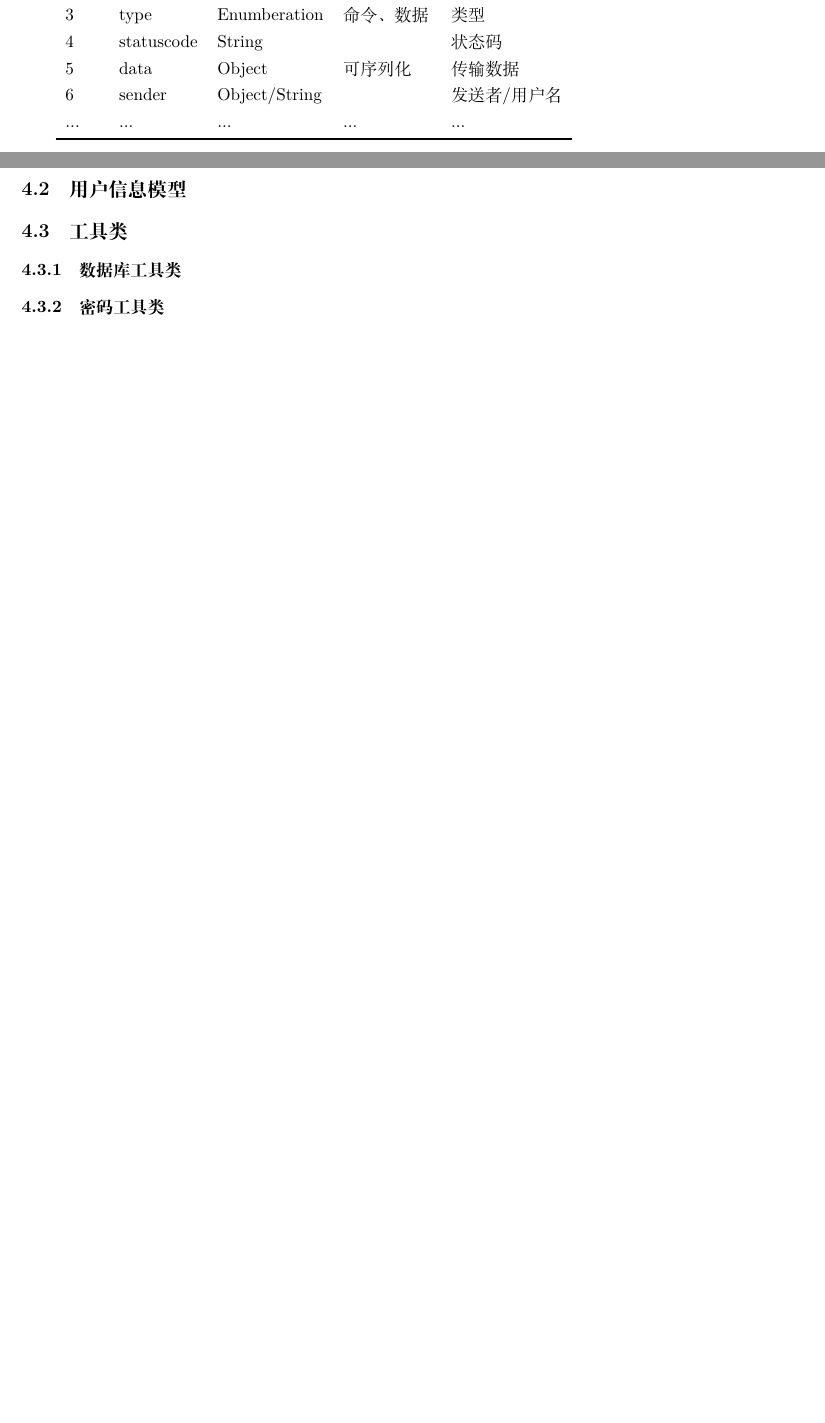
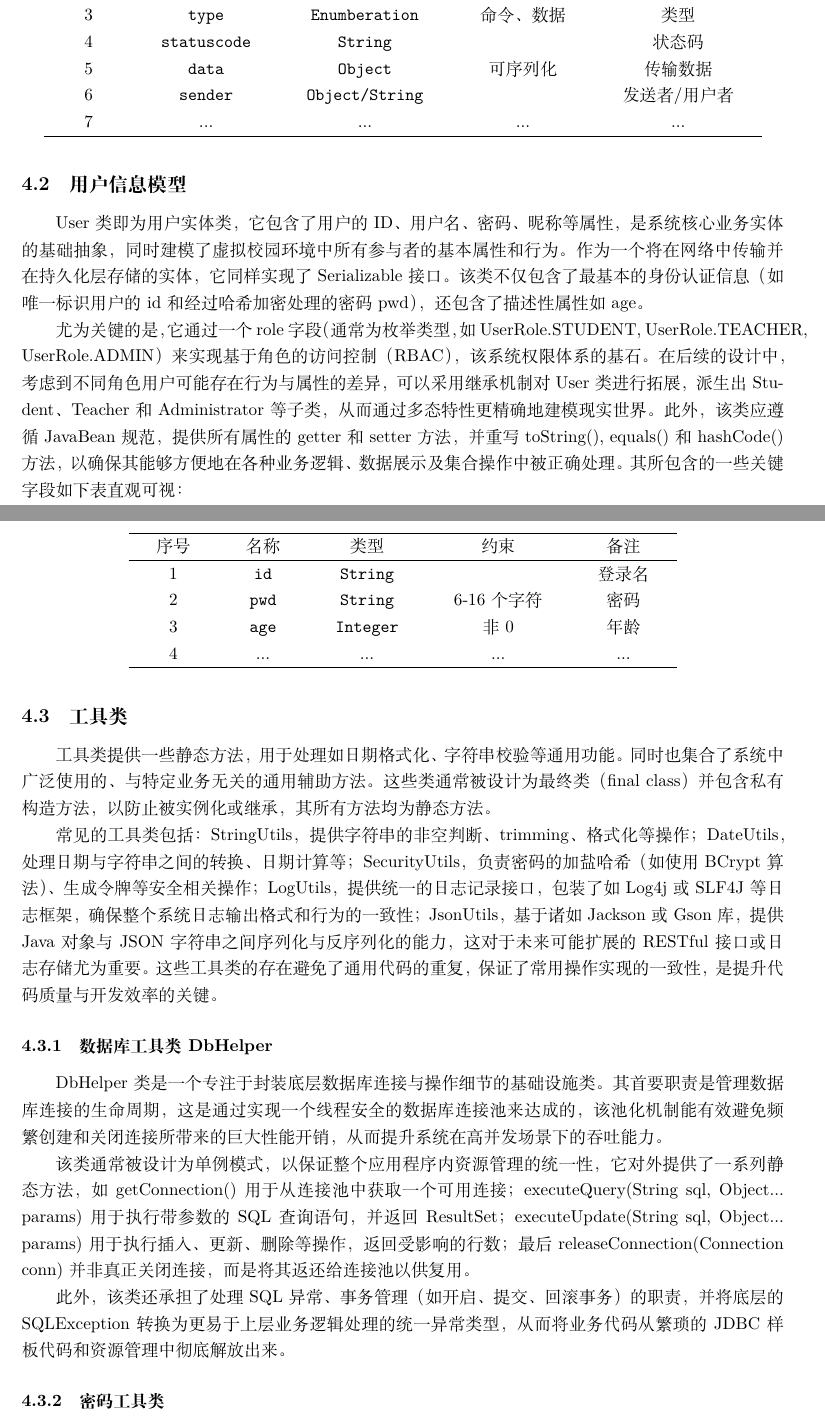
Before and after one commit to hyperegex233/AwesomeVirtualCampus, a LaTeX document (doc/introduction/introduction.tex, which reads doc/introduction/body/modules/common.tex): two parts of pages 10 and 12 of 12 before the commit and two parts of pages 10 and 11 of 12 after it, joined at a grey line, cut so that both start at the same text, the shorter picture padded with empty space. Compiled offline with XeLaTeX.

Commit message:
Update common.tex

```diff
--- a/doc/introduction/body/modules/common.tex
+++ b/doc/introduction/body/modules/common.tex
@@ -23,3 +23,7 @@ type是一个枚举类型（例如MessageType.COMMAND, MessageType.DATA, Message
 data是一个声明为Object类型的成员，它承载了消息的实际业务载荷，其具体类型可由业务逻辑决定（如一个User对象、一个Course列表或一个简单的字符串），但其必须实现Serializable接口；
 
 最后的sender字段记录了消息的发起方标识，通常为用户名或用户ID，用于服务端的身份验证与审计日志。通过对这些字段的组合与填充，Message类能够灵活适应从用户认证到数据同步等各类应用场景。各个关键字段所包含的特征可由下表直观展示:
+\begin{table}[H]
+        \centering
+            \setlength{\tabcolsep}{6mm}{
+                \begin{tabular}{ccccc}
@@ -26,3 +35,29 @@ data是一个声明为Object类型的成员，它承载了消息的实际业务
+                3 & \texttt{type}  & \texttt{Enumberation} & 命令、数据 & 类型\\
+                4 & \texttt{statuscode}  & \texttt{String} &  & 状态码\\
+                5 & \texttt{data}   & \texttt{Object} & 可序列化 & 传输数据\\
+                6 &\texttt{sender}  & \texttt{Object/String} &  & 发送者/用户者\\
+                7 &...  & ... & ... & ...\\
+                \hline
+        \end{tabular}}
+    \end{table}
+\subsection{用户信息模型}
+User类即为用户实体类，它包含了用户的ID、用户名、密码、昵称等属性，是系统核心业务实体的基础抽象，同时建模了虚拟校园环境中所有参与者的基本属性和行为。作为一个将在网络中传输并在持久化层存储的实体，它同样实现了Serializable接口。该类不仅包含了最基本的身份认证信息（如唯一标识用户的id和经过哈希加密处理的密码pwd），还包含了描述性属性如age。
 
+尤为关键的是，它通过一个role字段（通常为枚举类型，如UserRole.STUDENT, UserRole.TEACHER, UserRole.ADMIN）来实现基于角色的访问控制（RBAC），该系统权限体系的基石。在后续的设计中，考虑到不同角色用户可能存在行为与属性的差异，可以采用继承机制对User类进行拓展，派生出Student、Teacher和Administrator等子类，从而通过多态特性更精确地建模现实世界。此外，该类应遵循JavaBean规范，提供所有属性的getter和setter方法，并重写toString(), equals()和hashCode()方法，以确保其能够方便地在各种业务逻辑、数据展示及集合操作中被正确处理。其所包含的一些关键字段如下表直观可视：
+\begin{table}[H]
+        \centering
+            \setlength{\tabcolsep}{6mm}{
+                \begin{tabular}{ccccc}
+                \hline
+                序号    & 名称    & 类型    & 约束    & 备注\\
+                \hline
+                1 & \texttt{id} & \texttt{String}   &  & 登录名\\
+                2 & \texttt{pwd} & \texttt{String} & 6-16个字符 & 密码\\
+                3 & \texttt{age}  & \texttt{Integer} & 非0 & 年龄\\
+                4 & ...  & ... & ... & ...\\
+                \hline
+                \end{tabular}}
+\end{table}
+\subsection{工具类}
+工具类提供一些静态方法，用于处理如日期格式化、字符串校验等通用功能。同时也集合了系统中广泛使用的、与特定业务无关的通用辅助方法。这些类通常被设计为最终类（final class）并包含私有构造方法，以防止被实例化或继承，其所有方法均为静态方法。
 
-\begin{tabular}{lllll}
@@ -33,12 +64,8 @@ data是一个声明为Object类型的成员，它承载了消息的实际业务
-    2           & name          & String         & 6-16个字符    &名称  \\
-    3           & type          & Enumberation   & 命令、数据     &类型 \\
-    4           & statuscode    & String         &               &状态码           \\
-    5           & data          & Object         & 可序列化       &传输数据   \\
-    6           & sender        & Object/String  &               &发送者/用户名\\
-    ...         & ...           & ...            &...            &...\\
-    \bottomrule
-\end{tabular}
-\subsection{用户信息模型}
-\subsection{工具类}
-\subsubsection{数据库工具类}
+常见的工具类包括：StringUtils，提供字符串的非空判断、 trimming、格式化等操作；DateUtils，处理日期与字符串之间的转换、日期计算等；SecurityUtils，负责密码的加盐哈希（如使用BCrypt算法）、生成令牌等安全相关操作；LogUtils，提供统一的日志记录接口，包装了如Log4j或SLF4J等日志框架，确保整个系统日志输出格式和行为的一致性；JsonUtils，基于诸如Jackson或Gson库，提供Java对象与JSON字符串之间序列化与反序列化的能力，这对于未来可能扩展的RESTful接口或日志存储尤为重要。这些工具类的存在避免了通用代码的重复，保证了常用操作实现的一致性，是提升代码质量与开发效率的关键。
+\subsubsection{数据库工具类DbHelper}
+DbHelper类是一个专注于封装底层数据库连接与操作细节的基础设施类。其首要职责是管理数据库连接的生命周期，这是通过实现一个线程安全的数据库连接池来达成的，该池化机制能有效避免频繁创建和关闭连接所带来的巨大性能开销，从而提升系统在高并发场景下的吞吐能力。
+
+该类通常被设计为单例模式，以保证整个应用程序内资源管理的统一性，它对外提供了一系列静态方法，如getConnection()用于从连接池中获取一个可用连接；executeQuery(String sql, Object... params)用于执行带参数的SQL查询语句，并返回ResultSet；executeUpdate(String sql, Object... params)用于执行插入、更新、删除等操作，返回受影响的行数；最后releaseConnection(Connection conn)并非真正关闭连接，而是将其返还给连接池以供复用。
+
+此外，该类还承担了处理SQL异常、事务管理（如开启、提交、回滚事务）的职责，并将底层的SQLException转换为更易于上层业务逻辑处理的统一异常类型，从而将业务代码从繁琐的JDBC样板代码和资源管理中彻底解放出来。
 \subsubsection{密码工具类}
```
Also changed, not shown: doc/introduction/body/modules/common.tex (12 more changed lines).
